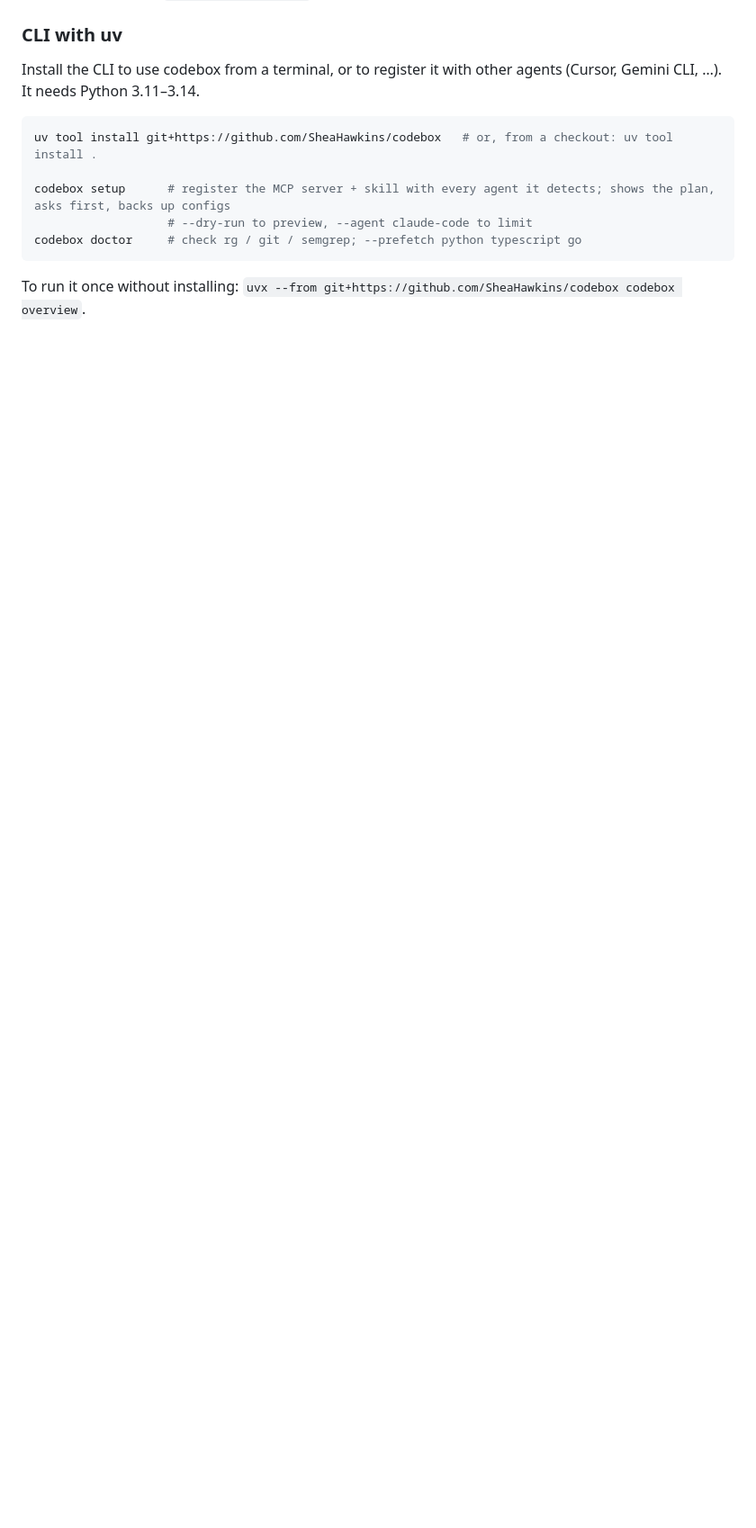
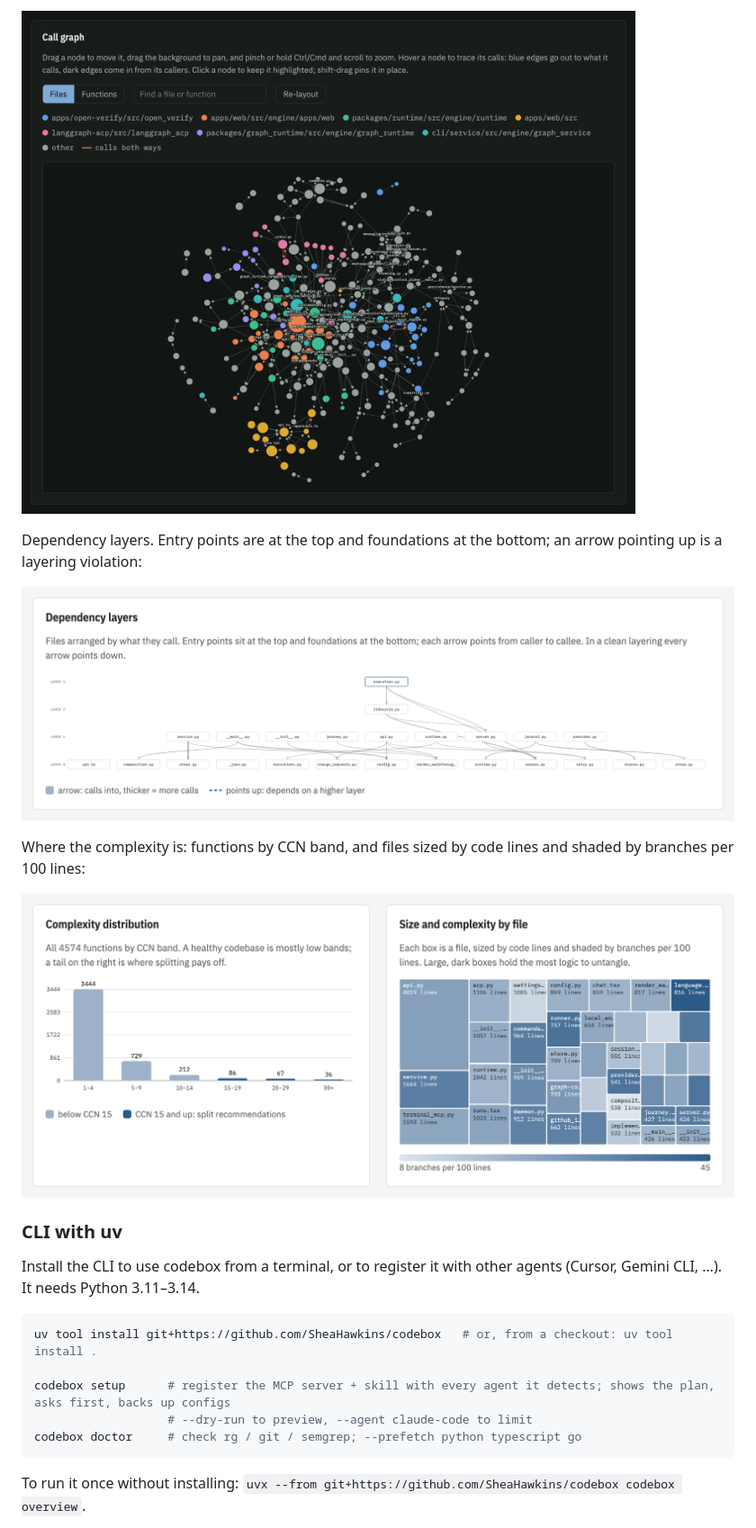
Before and after one commit to SheaHawkins/codebox, a Markdown page: README.md, the part around one of its changes. Shown at 90% size. Drawn GitHub-style; pictures changed too: docs/images/call-graph-files.png (added), docs/images/dependency-layers.png (added), docs/images/risk.png (added); blank space fills up the shorter version.

```diff
--- a/README.md
+++ b/README.md
@@ -53,3 +68,12 @@ The plugin's `report` skill builds a visual report (ranked recommendations, a de
+![Call graph, files view, dark theme](docs/images/call-graph-files.png)
+
+Dependency layers. Entry points are at the top and foundations at the bottom; an arrow pointing up is a layering violation:
+
+![Dependency layers](docs/images/dependency-layers.png)
+
+Where the complexity is: functions by CCN band, and files sized by code lines and shaded by branches per 100 lines:
+
+![Complexity distribution and size-by-complexity treemap](docs/images/risk.png)
 
 ### CLI with uv
 
```
Also changed, not shown: other parts of README.md (+17 -0 lines), skills/report/SKILL.md (+2 -1 lines), docs/images/call-graph.png (added), docs/images/overview.png (added), 12 other files.
